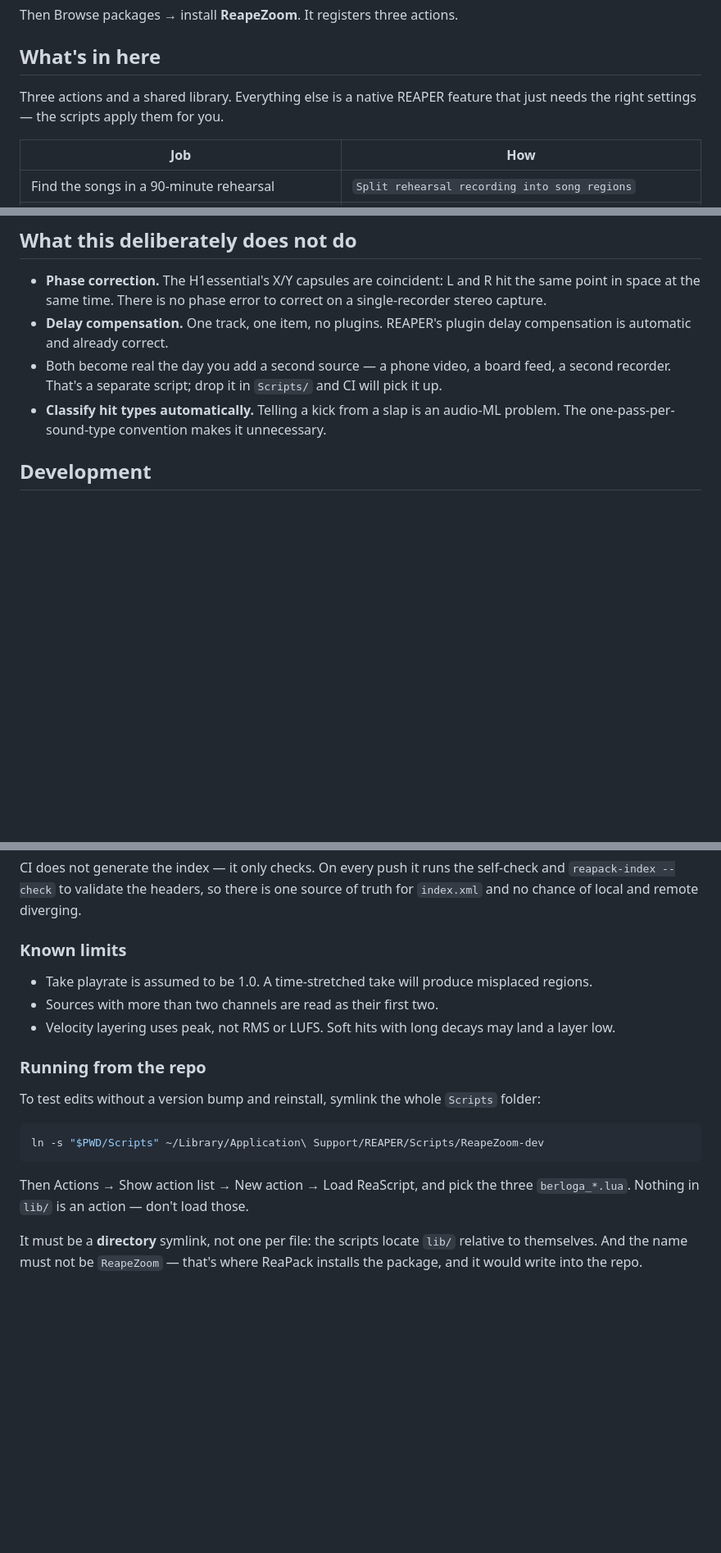
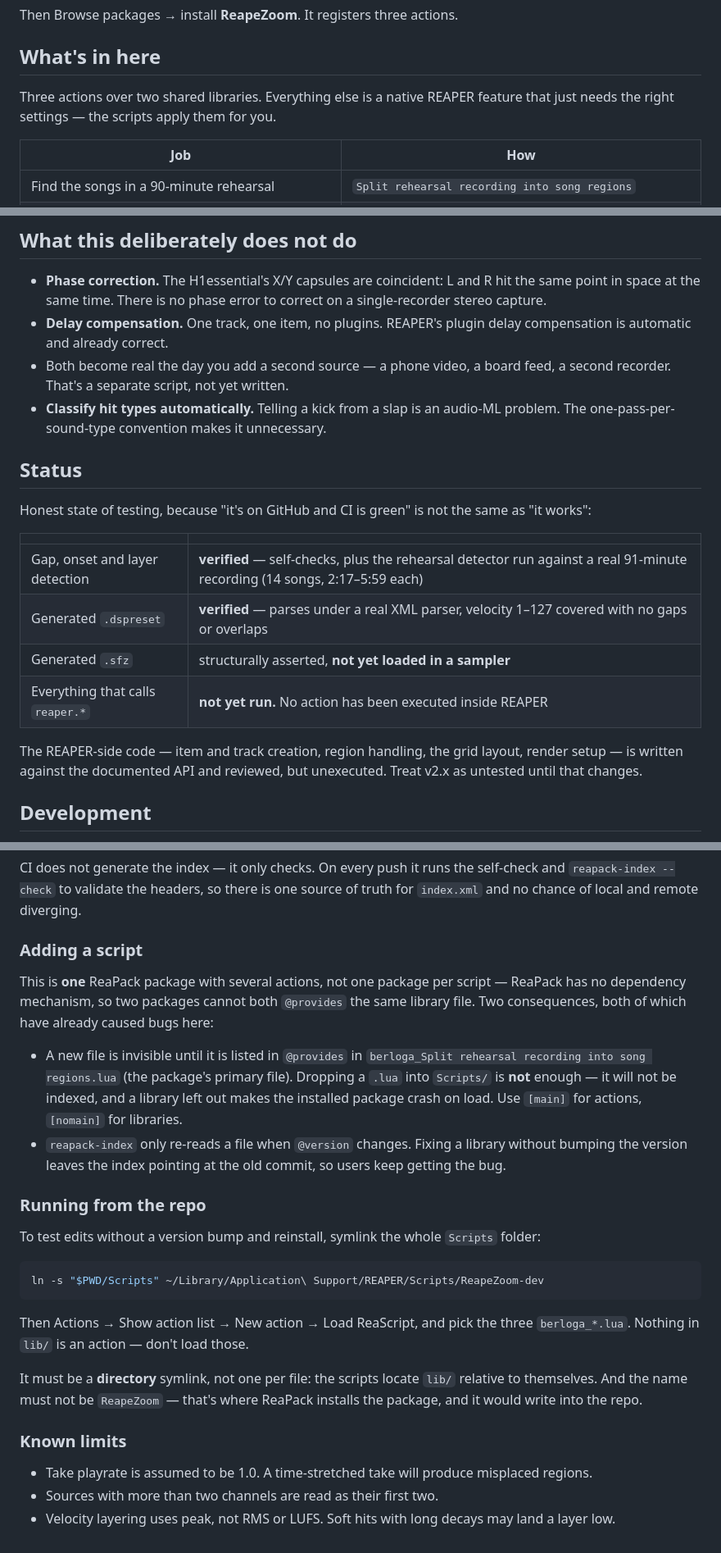
Before and after one commit to berlogabob/ReapeZoom, a Markdown page: README.md, 3 parts joined by grey strips. Shown at 82% size. GitHub-like rendering; blank space fills up the shorter version.

Commit message:
Docs: correct three stale claims, document the packaging gotchas
- "drop a script in Scripts/ and CI will pick it up" was wrong since the v2.0
  repackaging: a file is invisible until listed in @provides, and a library
  left out makes the installed package crash on load. Replaced with an
  "Adding a script" section covering that and the version-bump requirement --
  both of which have already caused real bugs here.
- "a shared library" -> two.
- Added a Status section stating plainly that everything calling reaper.* is
  still unexecuted. Green CI on the pure logic is not evidence the actions work.

README only, so no @version bump: ReaPack surfaces the script headers, not
this file.

Co-Authored-By: Claude Opus 5 (1M context) <noreply@anthropic.com>

```diff
--- a/README.md
+++ b/README.md
@@ -21,8 +21,8 @@ Then Browse packages → install **ReapeZoom**. It registers three actions.
 
 ## What's in here
 
-Three actions and a shared library. Everything else is a native REAPER feature that just needs
-the right settings — the scripts apply them for you.
+Three actions over two shared libraries. Everything else is a native REAPER feature that just
+needs the right settings — the scripts apply them for you.
 
 | Job | How |
 |---|---|
@@ -179,9 +179,24 @@ default for a hand percussion instrument; record more hits and raise it.
 - **Delay compensation.** One track, one item, no plugins. REAPER's plugin delay compensation
   is automatic and already correct.
 - Both become real the day you add a second source — a phone video, a board feed, a second
-  recorder. That's a separate script; drop it in `Scripts/` and CI will pick it up.
+  recorder. That's a separate script, not yet written.
 - **Classify hit types automatically.** Telling a kick from a slap is an audio-ML problem. The
   one-pass-per-sound-type convention makes it unnecessary.
+
+## Status
+
+Honest state of testing, because "it's on GitHub and CI is green" is not the same as "it works":
+
+| | |
+|---|---|
+| Gap, onset and layer detection | **verified** — self-checks, plus the rehearsal detector run against a real 91-minute recording (14 songs, 2:17–5:59 each) |
+| Generated `.dspreset` | **verified** — parses under a real XML parser, velocity 1–127 covered with no gaps or overlaps |
+| Generated `.sfz` | structurally asserted, **not yet loaded in a sampler** |
+| Everything that calls `reaper.*` | **not yet run.** No action has been executed inside REAPER |
+
+The REAPER-side code — item and track creation, region handling, the grid layout, render setup —
+is written against the documented API and reviewed, but unexecuted. Treat v2.x as untested until
+that changes.
 
 ## Development
 
@@ -207,11 +222,18 @@ CI does not generate the index — it only checks. On every push it runs the sel
 `reapack-index --check` to validate the headers, so there is one source of truth for
 `index.xml` and no chance of local and remote diverging.
 
-### Known limits
+### Adding a script
 
-- Take playrate is assumed to be 1.0. A time-stretched take will produce misplaced regions.
-- Sources with more than two channels are read as their first two.
-- Velocity layering uses peak, not RMS or LUFS. Soft hits with long decays may land a layer low.
+This is **one** ReaPack package with several actions, not one package per script — ReaPack has no
+dependency mechanism, so two packages cannot both `@provides` the same library file. Two
+consequences, both of which have already caused bugs here:
+
+- A new file is invisible until it is listed in `@provides` in
+  `berloga_Split rehearsal recording into song regions.lua` (the package's primary file). Dropping
+  a `.lua` into `Scripts/` is **not** enough — it will not be indexed, and a library left out
+  makes the installed package crash on load. Use `[main]` for actions, `[nomain]` for libraries.
+- `reapack-index` only re-reads a file when `@version` changes. Fixing a library without bumping
+  the version leaves the index pointing at the old commit, so users keep getting the bug.
 
 ### Running from the repo
 
@@ -227,3 +249,9 @@ Then Actions → Show action list → New action → Load ReaScript, and pick th
 It must be a **directory** symlink, not one per file: the scripts locate `lib/` relative to
 themselves. And the name must not be `ReapeZoom` — that's where ReaPack installs the package,
 and it would write into the repo.
+
+### Known limits
+
+- Take playrate is assumed to be 1.0. A time-stretched take will produce misplaced regions.
+- Sources with more than two channels are read as their first two.
+- Velocity layering uses peak, not RMS or LUFS. Soft hits with long decays may land a layer low.
```
